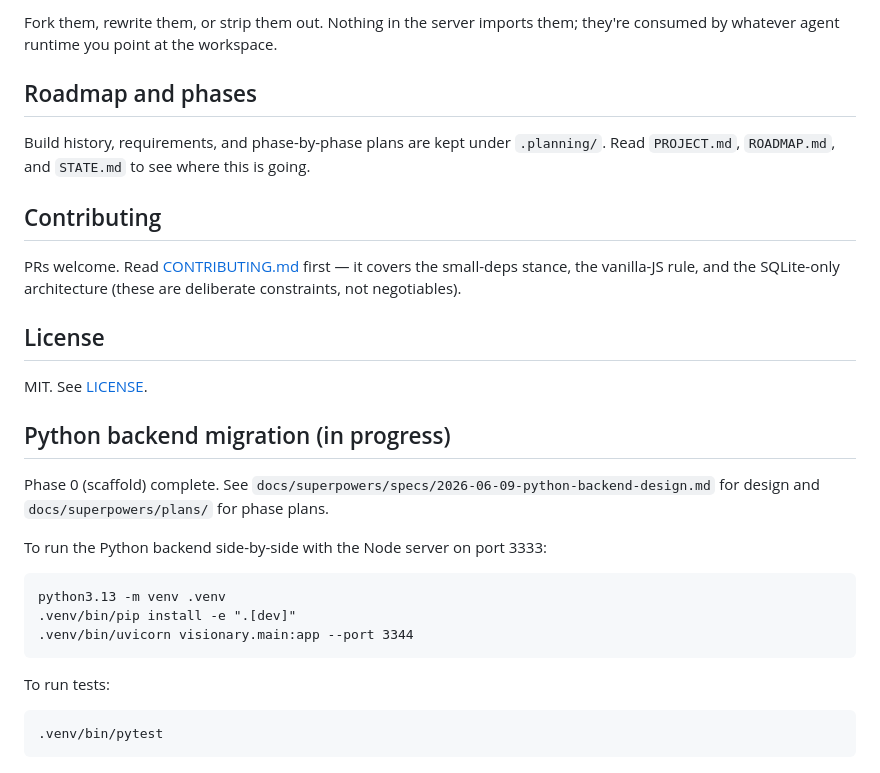
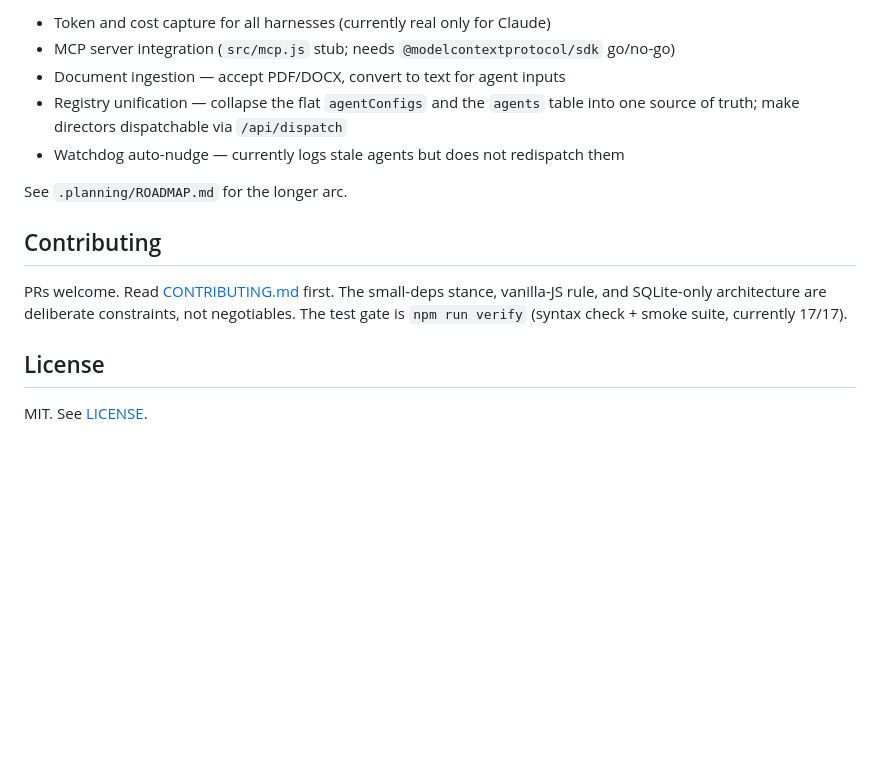
Before and after one commit to ZombieDuckling/visionary, a Markdown page: README.md, the part around one of its changes. GitHub-like rendering; blank space fills up the shorter version.

```diff
--- a/README.md
+++ b/README.md
@@ -91,28 +146,16 @@ visionary/
 
-Fork them, rewrite them, or strip them out. Nothing in the server imports them; they're consumed by whatever agent runtime you point at the workspace.
+- Token and cost capture for all harnesses (currently real only for Claude)
+- MCP server integration (`src/mcp.js` stub; needs `@modelcontextprotocol/sdk` go/no-go)
+- Document ingestion — accept PDF/DOCX, convert to text for agent inputs
+- Registry unification — collapse the flat `agentConfigs` and the `agents` table into one source of truth; make directors dispatchable via `/api/dispatch`
+- Watchdog auto-nudge — currently logs stale agents but does not redispatch them
 
-## Roadmap and phases
-
-Build history, requirements, and phase-by-phase plans are kept under `.planning/`. Read `PROJECT.md`, `ROADMAP.md`, and `STATE.md` to see where this is going.
+See `.planning/ROADMAP.md` for the longer arc.
 
 ## Contributing
 
-PRs welcome. Read [CONTRIBUTING.md](CONTRIBUTING.md) first — it covers the small-deps stance, the vanilla-JS rule, and the SQLite-only architecture (these are deliberate constraints, not negotiables).
+PRs welcome. Read [CONTRIBUTING.md](CONTRIBUTING.md) first. The small-deps stance, vanilla-JS rule, and SQLite-only architecture are deliberate constraints, not negotiables. The test gate is `npm run verify` (syntax check + smoke suite, currently 17/17).
 
 ## License
 
 MIT. See [LICENSE](LICENSE).
-
-## Python backend migration (in progress)
-
-Phase 0 (scaffold) complete. See `docs/superpowers/specs/2026-06-09-python-backend-design.md` for design and `docs/superpowers/plans/` for phase plans.
-
-To run the Python backend side-by-side with the Node server on port 3333:
-
-    python3.13 -m venv .venv
-    .venv/bin/pip install -e ".[dev]"
-    .venv/bin/uvicorn visionary.main:app --port 3344
-
-To run tests:
-
-    .venv/bin/pytest
```
Also changed, not shown: other parts of README.md (+102 -47 lines), docs/COMMERCIAL-ROADMAP.md (added, +236 -0 lines).
